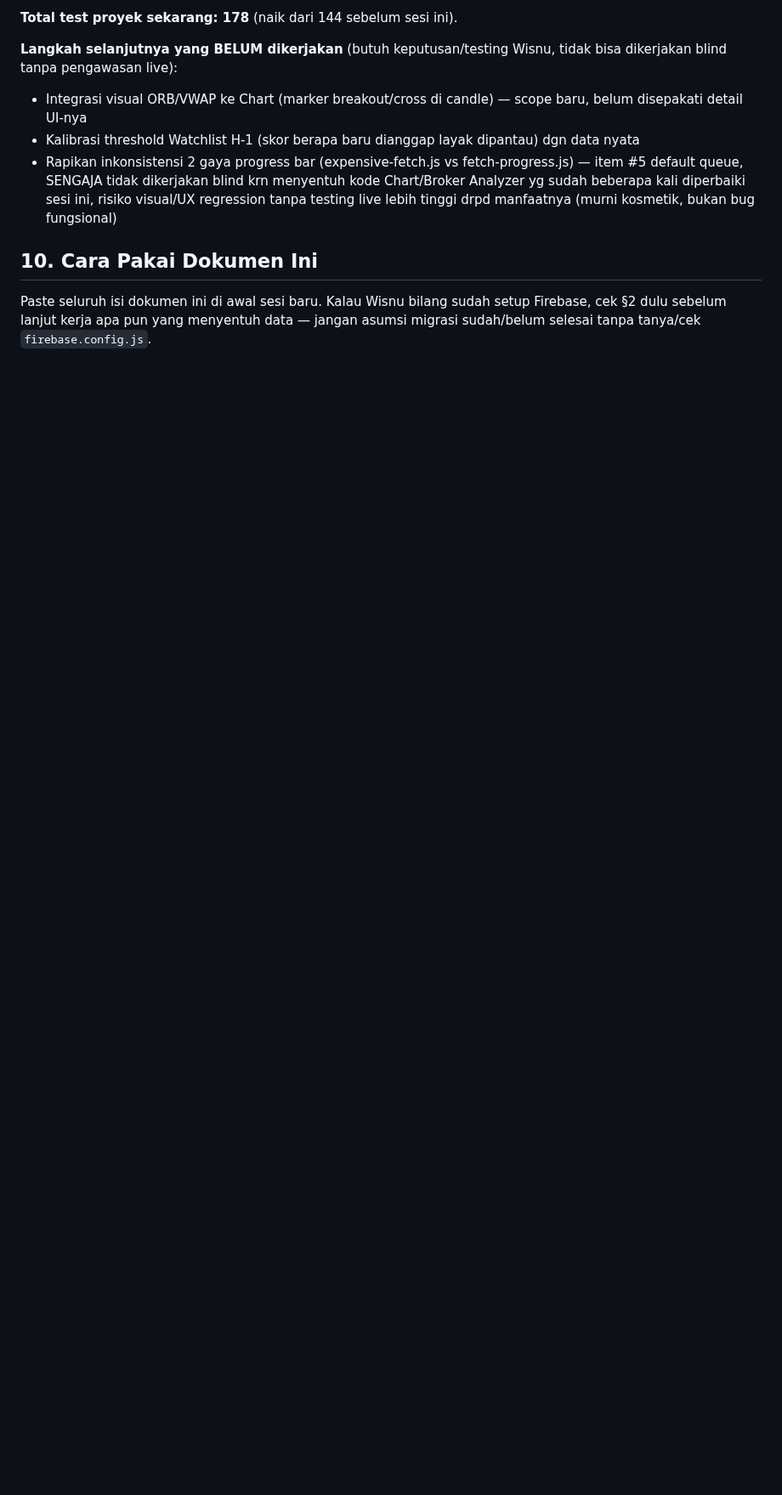
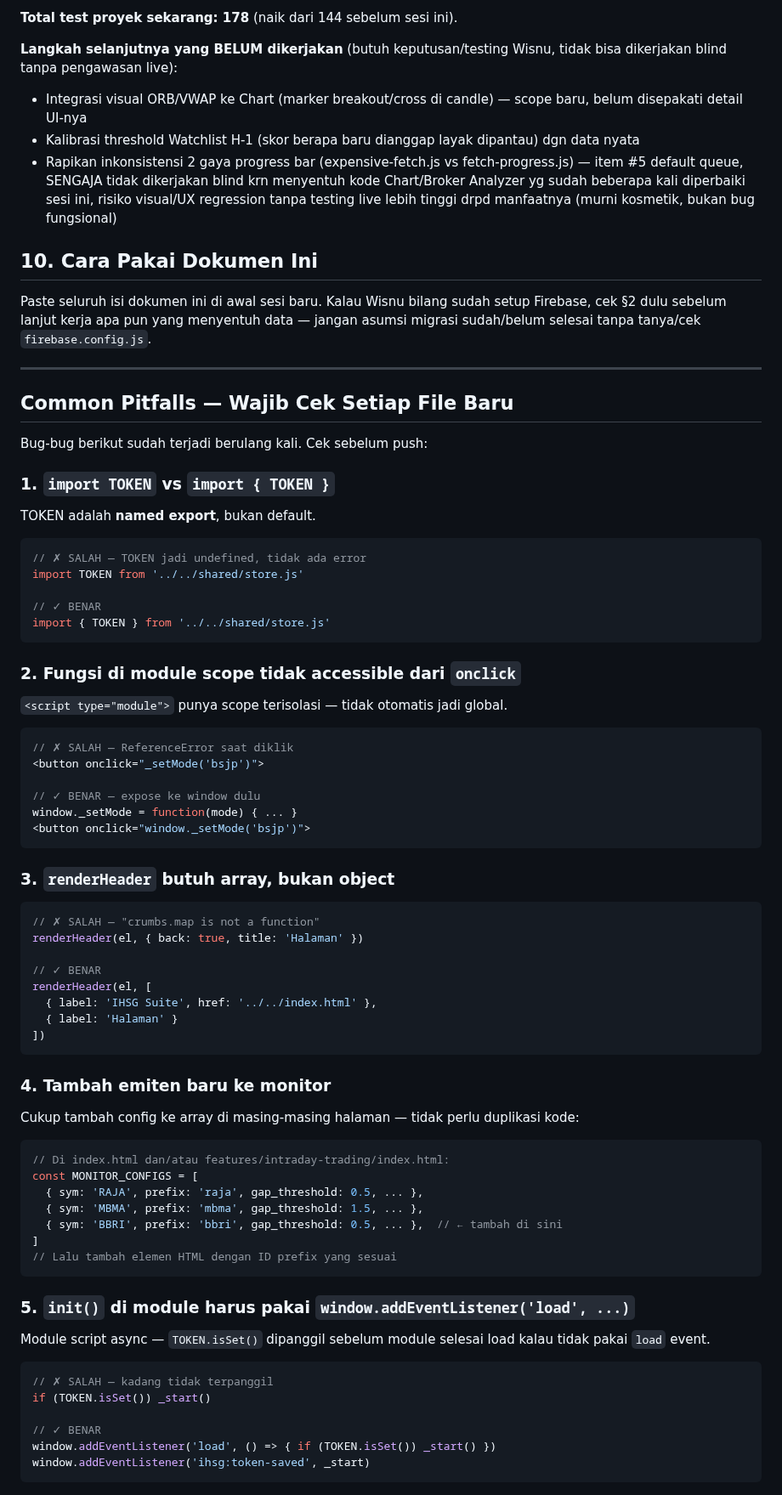
Before and after one commit to wisnuputra17/ihsg-suite, a Markdown page: HANDOFF.md, the part around the change. Shown at 85% size. Rendered like a GitHub page; blank space fills up the shorter version.

Commit message:
docs(handoff): tambah Common Pitfalls section — 5 bug yang sudah terjadi berulang

````diff
--- a/HANDOFF.md
+++ b/HANDOFF.md
@@ -223,3 +223,66 @@ Wisnu, tidak bisa dikerjakan blind tanpa pengawasan live):
 ## 10. Cara Pakai Dokumen Ini
 
 Paste seluruh isi dokumen ini di awal sesi baru. Kalau Wisnu bilang sudah setup Firebase, cek §2 dulu sebelum lanjut kerja apa pun yang menyentuh data — jangan asumsi migrasi sudah/belum selesai tanpa tanya/cek `firebase.config.js`.
+
+
+---
+
+## Common Pitfalls — Wajib Cek Setiap File Baru
+
+Bug-bug berikut sudah terjadi berulang kali. Cek sebelum push:
+
+### 1. `import TOKEN` vs `import { TOKEN }`
+TOKEN adalah **named export**, bukan default.
+```js
+// ✗ SALAH — TOKEN jadi undefined, tidak ada error
+import TOKEN from '../../shared/store.js'
+
+// ✓ BENAR
+import { TOKEN } from '../../shared/store.js'
+```
+
+### 2. Fungsi di module scope tidak accessible dari `onclick`
+`<script type="module">` punya scope terisolasi — tidak otomatis jadi global.
+```js
+// ✗ SALAH — ReferenceError saat diklik
+<button onclick="_setMode('bsjp')">
+
+// ✓ BENAR — expose ke window dulu
+window._setMode = function(mode) { ... }
+<button onclick="window._setMode('bsjp')">
+```
+
+### 3. `renderHeader` butuh array, bukan object
+```js
+// ✗ SALAH — "crumbs.map is not a function"
+renderHeader(el, { back: true, title: 'Halaman' })
+
+// ✓ BENAR
+renderHeader(el, [
+  { label: 'IHSG Suite', href: '../../index.html' },
+  { label: 'Halaman' }
+])
+```
+
+### 4. Tambah emiten baru ke monitor
+Cukup tambah config ke array di masing-masing halaman — tidak perlu duplikasi kode:
+```js
+// Di index.html dan/atau features/intraday-trading/index.html:
+const MONITOR_CONFIGS = [
+  { sym: 'RAJA', prefix: 'raja', gap_threshold: 0.5, ... },
+  { sym: 'MBMA', prefix: 'mbma', gap_threshold: 1.5, ... },
+  { sym: 'BBRI', prefix: 'bbri', gap_threshold: 0.5, ... },  // ← tambah di sini
+]
+// Lalu tambah elemen HTML dengan ID prefix yang sesuai
+```
+
+### 5. `init()` di module harus pakai `window.addEventListener('load', ...)`
+Module script async — `TOKEN.isSet()` dipanggil sebelum module selesai load kalau tidak pakai `load` event.
+```js
+// ✗ SALAH — kadang tidak terpanggil
+if (TOKEN.isSet()) _start()
+
+// ✓ BENAR
+window.addEventListener('load', () => { if (TOKEN.isSet()) _start() })
+window.addEventListener('ihsg:token-saved', _start)
+```
````
